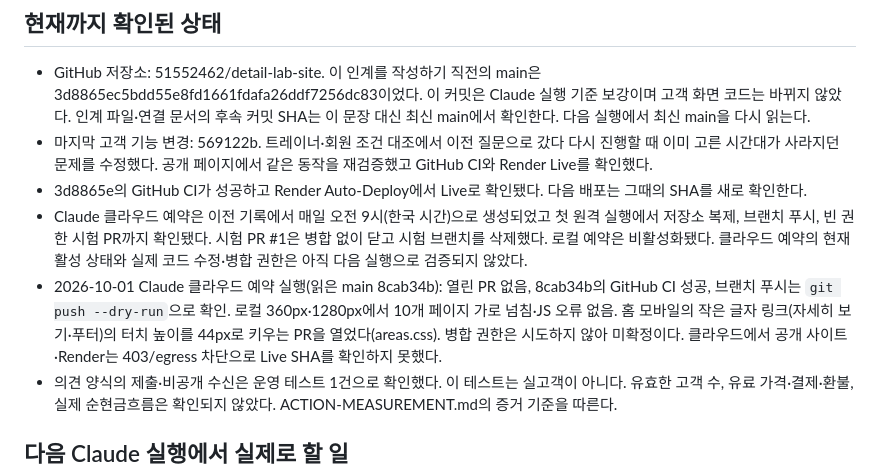
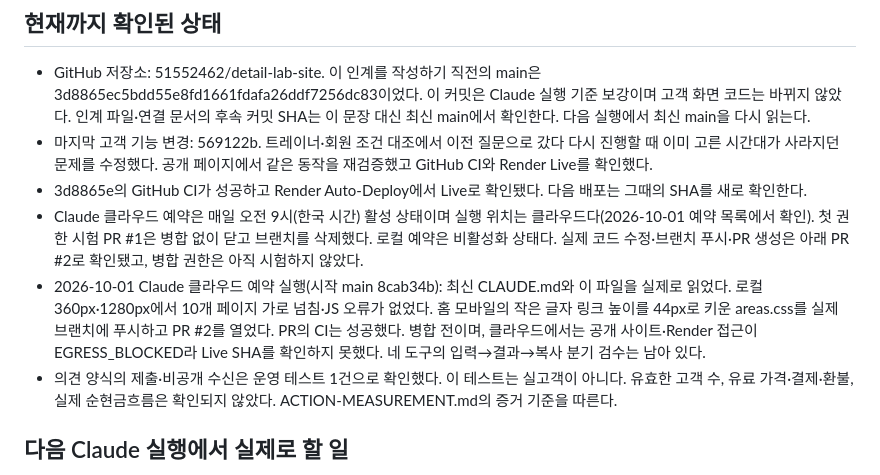
Before and after one commit to 51552462/detail-lab-site, a Markdown page: CLAUDE-HANDOFF.md, the part around the change. Drawn GitHub-style.

Commit message:
Correct Claude run handoff with actual branch push and PR evidence

```diff
--- a/CLAUDE-HANDOFF.md
+++ b/CLAUDE-HANDOFF.md
@@ -15,8 +15,8 @@
 - GitHub 저장소: 51552462/detail-lab-site. 이 인계를 작성하기 직전의 main은 3d8865ec5bdd55e8fd1661fdafa26ddf7256dc83이었다. 이 커밋은 Claude 실행 기준 보강이며 고객 화면 코드는 바뀌지 않았다. 인계 파일·연결 문서의 후속 커밋 SHA는 이 문장 대신 최신 main에서 확인한다. 다음 실행에서 최신 main을 다시 읽는다.
 - 마지막 고객 기능 변경: 569122b. 트레이너·회원 조건 대조에서 이전 질문으로 갔다 다시 진행할 때 이미 고른 시간대가 사라지던 문제를 수정했다. 공개 페이지에서 같은 동작을 재검증했고 GitHub CI와 Render Live를 확인했다.
 - 3d8865e의 GitHub CI가 성공하고 Render Auto-Deploy에서 Live로 확인됐다. 다음 배포는 그때의 SHA를 새로 확인한다.
-- Claude 클라우드 예약은 이전 기록에서 매일 오전 9시(한국 시간)으로 생성되었고 첫 원격 실행에서 저장소 복제, 브랜치 푸시, 빈 권한 시험 PR까지 확인됐다. 시험 PR #1은 병합 없이 닫고 시험 브랜치를 삭제했다. 로컬 예약은 비활성화됐다. 클라우드 예약의 현재 활성 상태와 실제 코드 수정·병합 권한은 아직 다음 실행으로 검증되지 않았다.
-- 2026-10-01 Claude 클라우드 예약 실행(읽은 main 8cab34b): 열린 PR 없음, 8cab34b의 GitHub CI 성공, 브랜치 푸시는 `git push --dry-run`으로 확인. 로컬 360px·1280px에서 10개 페이지 가로 넘침·JS 오류 없음. 홈 모바일의 작은 글자 링크(자세히 보기·푸터)의 터치 높이를 44px로 키우는 PR을 열었다(areas.css). 병합 권한은 시도하지 않아 미확정이다. 클라우드에서 공개 사이트·Render는 403/egress 차단으로 Live SHA를 확인하지 못했다.
+- Claude 클라우드 예약은 매일 오전 9시(한국 시간) 활성 상태이며 실행 위치는 클라우드다(2026-10-01 예약 목록에서 확인). 첫 권한 시험 PR #1은 병합 없이 닫고 브랜치를 삭제했다. 로컬 예약은 비활성화 상태다. 실제 코드 수정·브랜치 푸시·PR 생성은 아래 PR #2로 확인됐고, 병합 권한은 아직 시험하지 않았다.
+- 2026-10-01 Claude 클라우드 예약 실행(시작 main 8cab34b): 최신 CLAUDE.md와 이 파일을 실제로 읽었다. 로컬 360px·1280px에서 10개 페이지 가로 넘침·JS 오류가 없었다. 홈 모바일의 작은 글자 링크 높이를 44px로 키운 areas.css를 실제 브랜치에 푸시하고 PR #2를 열었다. PR의 CI는 성공했다. 병합 전이며, 클라우드에서는 공개 사이트·Render 접근이 EGRESS_BLOCKED라 Live SHA를 확인하지 못했다. 네 도구의 입력→결과→복사 분기 검수는 남아 있다.
 - 의견 양식의 제출·비공개 수신은 운영 테스트 1건으로 확인했다. 이 테스트는 실고객이 아니다. 유효한 고객 수, 유료 가격·결제·환불, 실제 순현금흐름은 확인되지 않았다. ACTION-MEASUREMENT.md의 증거 기준을 따른다.
 
 ## 다음 Claude 실행에서 실제로 할 일
```
